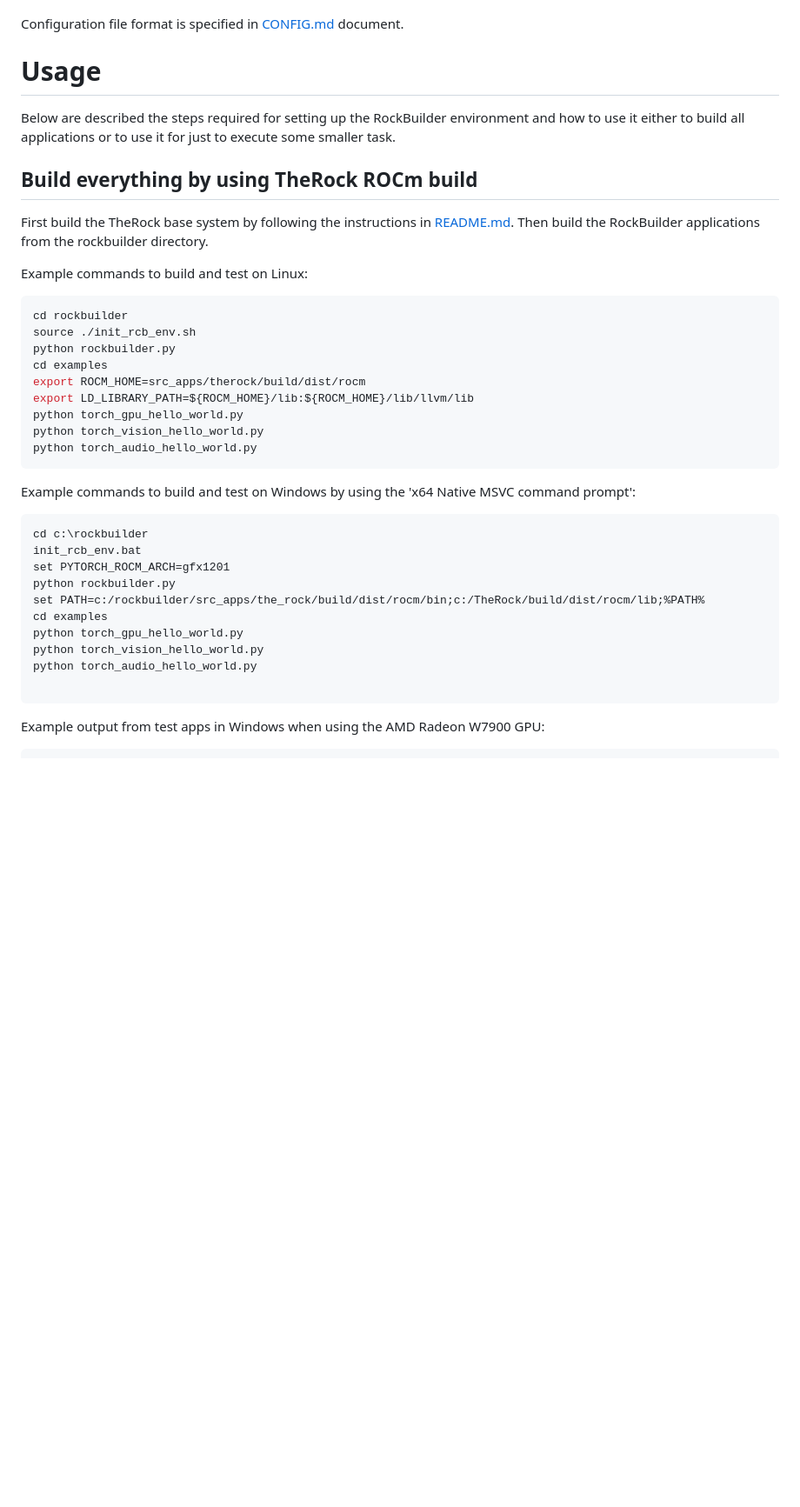
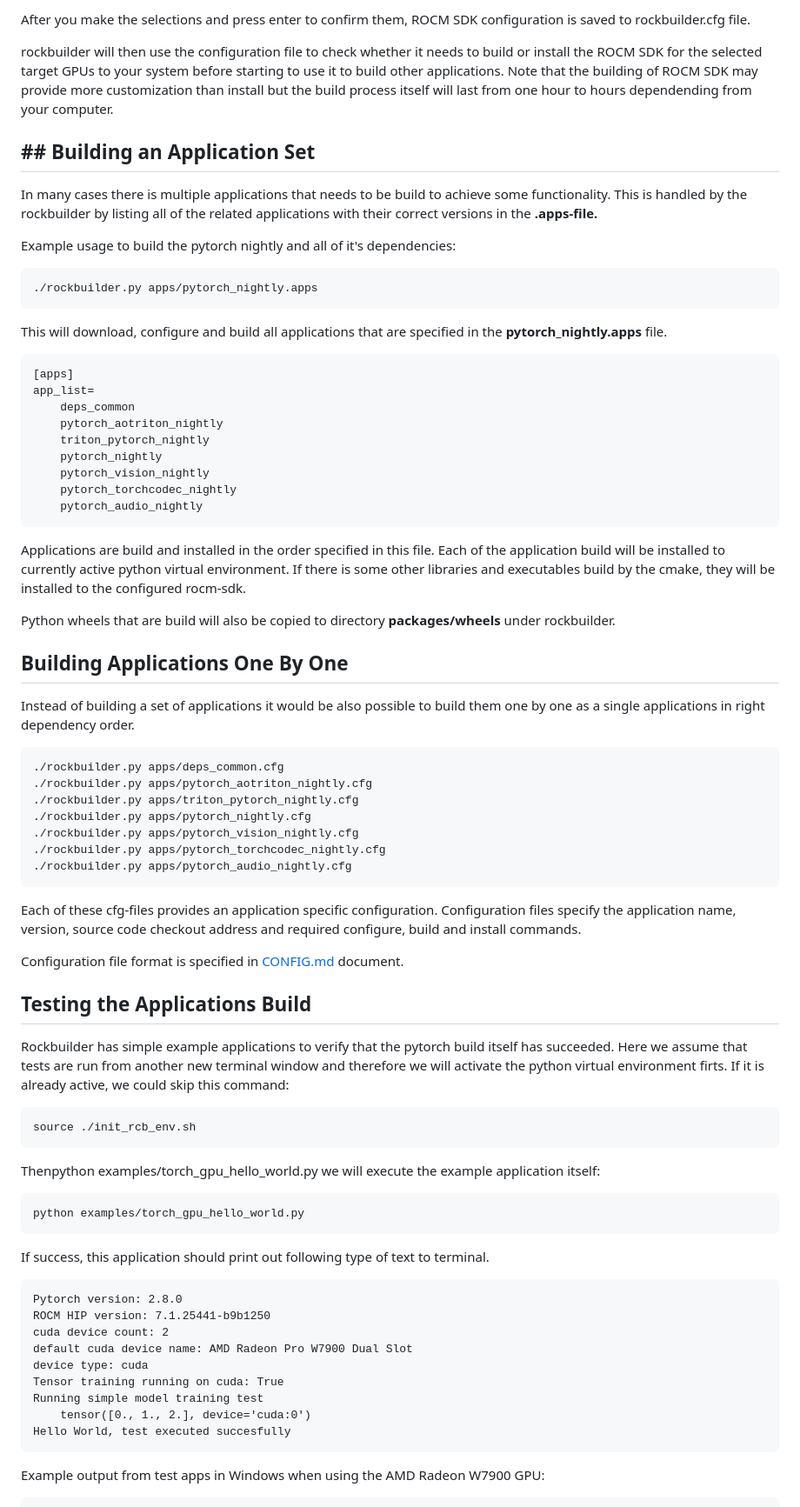
Before and after one commit to ROCm/rockbuilder, a Markdown page: README.md, the part around one of its changes. Shown at 87% size. GitHub-like rendering; blank space fills up the shorter version.

````diff
--- a/README.md
+++ b/README.md
@@ -23,44 +51,79 @@ At the moment RockBuilder will build by default a following list of applications
+After you make the selections and press enter to confirm them, ROCM SDK configuration is saved to rockbuilder.cfg file.
+
+rockbuilder will then use the configuration file to check whether it needs to build or install the ROCM SDK for the selected target GPUs to your system before starting to use it to build other applications. Note that the building of ROCM SDK may provide more customization than install but the build process itself will last from one hour to hours dependending from your computer.
+
+## ## Building an Application Set
+
+In many cases there is multiple applications that needs to be build to achieve some functionality. This is handled by the rockbuilder by listing all of the related applications with their correct versions in the **.apps-file.**
+
+Example usage to build the pytorch nightly and all of it's dependencies:
+
+```
+./rockbuilder.py apps/pytorch_nightly.apps
+```
+
+This will download, configure and build all applications that are specified in the **pytorch_nightly.apps** file.
+
+```apps/pytorch_nightly.apps
+[apps]
+app_list=
+    deps_common
+    pytorch_aotriton_nightly
+    triton_pytorch_nightly
+    pytorch_nightly
+    pytorch_vision_nightly
+    pytorch_torchcodec_nightly
+    pytorch_audio_nightly
+```
+
+Applications are build and installed in the order specified in this file. Each of the application build will be installed to currently active python virtual environment. If there is some other libraries and executables build by the cmake, they will be installed to the configured rocm-sdk.
+
+Python wheels that are build will also be copied to directory **packages/wheels** under rockbuilder.
+
+## Building Applications One By One
+
+Instead of building a set of applications it would be also possible to build them one by one as a single applications in right dependency order.
+
+```
+./rockbuilder.py apps/deps_common.cfg
+./rockbuilder.py apps/pytorch_aotriton_nightly.cfg
+./rockbuilder.py apps/triton_pytorch_nightly.cfg
+./rockbuilder.py apps/pytorch_nightly.cfg
+./rockbuilder.py apps/pytorch_vision_nightly.cfg
+./rockbuilder.py apps/pytorch_torchcodec_nightly.cfg
+./rockbuilder.py apps/pytorch_audio_nightly.cfg
+```
+
+Each of these cfg-files provides an application specific configuration. Configuration files specify the application name, version, source code checkout address and required configure, build and install commands.
 
 Configuration file format is specified in [CONFIG.md](CONFIG.md) document.
 
-# Usage
+## Testing the Applications Build
 
-Below are described the steps required for setting up the RockBuilder environment
-and how to use it either to build all applications or to use it for just to execute some smaller task.
+Rockbuilder has simple example applications to verify that the pytorch build itself has succeeded. Here we assume that tests are run from another new terminal window and therefore we will activate the python virtual environment firts. If it is already active, we could skip this command:
 
-## Build everything by using TheRock ROCm build
-
-First build the TheRock base system by following the instructions in
-[README.md](../../README.md#building-from-source).
-Then build the RockBuilder applications from the rockbuilder directory.
-
-Example commands to build and test on Linux:
-
-```bash
-cd rockbuilder
+```
 source ./init_rcb_env.sh
-python rockbuilder.py
-cd examples
-export ROCM_HOME=src_apps/therock/build/dist/rocm
-export LD_LIBRARY_PATH=${ROCM_HOME}/lib:${ROCM_HOME}/lib/llvm/lib
-python torch_gpu_hello_world.py
-python torch_vision_hello_world.py
-python torch_audio_hello_world.py
 ```
 
-Example commands to build and test on Windows by using the 'x64 Native MSVC command prompt':
+Thenpython examples/torch_gpu_hello_world.py  we will execute the example application itself:
 
-```bash
-cd c:\rockbuilder
-init_rcb_env.bat
-set PYTORCH_ROCM_ARCH=gfx1201
-python rockbuilder.py
-set PATH=c:/rockbuilder/src_apps/the_rock/build/dist/rocm/bin;c:/TheRock/build/dist/rocm/lib;%PATH%
-cd examples
-python torch_gpu_hello_world.py
-python torch_vision_hello_world.py
-python torch_audio_hello_world.py
+```
+python examples/torch_gpu_hello_world.py
+```
 
+If success, this application should print out following type of text to terminal.
+
+```
+Pytorch version: 2.8.0
+ROCM HIP version: 7.1.25441-b9b1250
+cuda device count: 2
+default cuda device name: AMD Radeon Pro W7900 Dual Slot
+device type: cuda
+Tensor training running on cuda: True
+Running simple model training test
+    tensor([0., 1., 2.], device='cuda:0')
+Hello World, test executed succesfully
 ```
 
 Example output from test apps in Windows when using the AMD Radeon W7900 GPU:
````
Also changed, not shown: other parts of README.md (+68 -119 lines), docs/pics/readme/cfg_new_build_25pct.png (added), docs/pics/readme/cfg_new_build_60pct.png (added), docs/pics/readme/cfg_python_wheel_25pct.png (added), docs/pics/readme/cfg_python_wheel_60pct.png (added), 1 other file.
